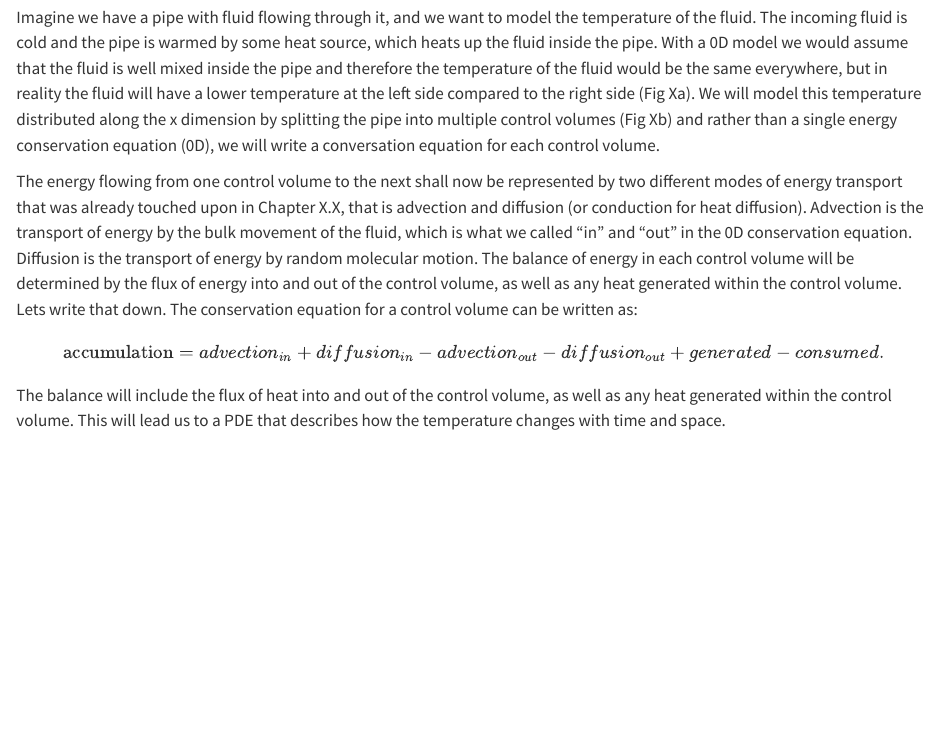
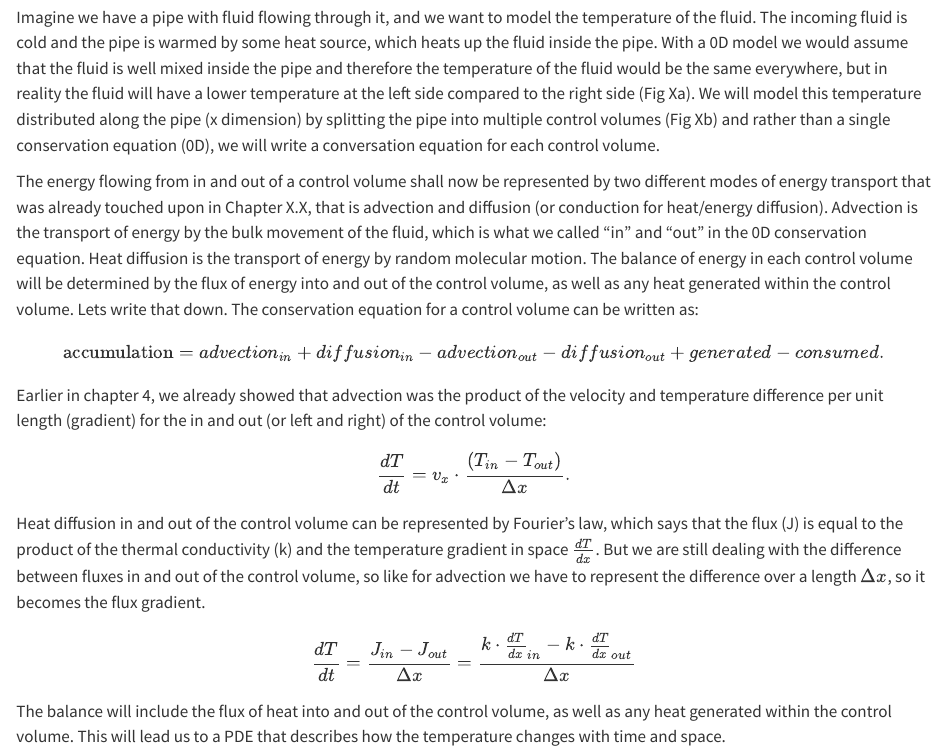
Before and after one commit to AU-BCE-EE/modeling-py-book, a Quarto document (07_spatial_models.qmd): the page in a window 1100 px wide, from 260 px down. Rendered offline with R 4.5, knitr and Pandoc in place of Quarto, with nearby package versions.

Commit message:
some more stuff

```diff
--- a/07_spatial_models.qmd
+++ b/07_spatial_models.qmd
@@ -4,16 +4,22 @@
 
 So far we have dealt with 0D models (lumped-parameter models) that do not explicitly represent spatial variation. We will start from the same fundamental principles of conservation and constitutive equations, but now we will explicitly represent spatial variation in the state variable(s) and fluxes. This will lead us to partial differential equations (PDEs) that govern the system. A PDE means that the state variable is differentiated with respect to more than one independent variable; that could be time and a spacial dimension (e.g. up-down).
 
-Imagine we have a pipe with fluid flowing through it, and we want to model the temperature of the fluid. The incoming fluid is cold and the pipe is warmed by some heat source, which heats up the fluid inside the pipe. With a 0D model we would assume that the fluid is well mixed inside the pipe and therefore the temperature of the fluid would be the same everywhere, but in reality the fluid will have a lower temperature at the left side compared to the right side (Fig Xa). We will model this temperature distributed along the x dimension by splitting the pipe into multiple control volumes (Fig Xb) and rather than a single energy conservation equation (0D), we will write a conversation equation for each control volume.
+Imagine we have a pipe with fluid flowing through it, and we want to model the temperature of the fluid. The incoming fluid is cold and the pipe is warmed by some heat source, which heats up the fluid inside the pipe. With a 0D model we would assume that the fluid is well mixed inside the pipe and therefore the temperature of the fluid would be the same everywhere, but in reality the fluid will have a lower temperature at the left side compared to the right side (Fig Xa). We will model this temperature distributed along the pipe (x dimension) by splitting the pipe into multiple control volumes (Fig Xb) and rather than a single conservation equation (0D), we will write a conversation equation for each control volume.
 
-The energy flowing from one control volume to the next shall now be represented by two different modes of energy transport that was already touched upon in Chapter X.X, that is advection and diffusion (or conduction for heat diffusion). Advection is the transport of energy by the bulk movement of the fluid, which is what we called "in" and "out" in the 0D conservation equation. Diffusion is the transport of energy by random molecular motion. The balance of energy in each control volume will be determined by the flux of energy into and out of the control volume, as well as any heat generated within the control volume. Lets write that down. The conservation equation for a control volume can be written as:
+The energy flowing from in and out of a control volume shall now be represented by two different modes of energy transport that was already touched upon in Chapter X.X, that is advection and diffusion (or conduction for heat/energy diffusion). Advection is the transport of energy by the bulk movement of the fluid, which is what we called "in" and "out" in the 0D conservation equation. Heat diffusion is the transport of energy by random molecular motion. The balance of energy in each control volume will be determined by the flux of energy into and out of the control volume, as well as any heat generated within the control volume. Lets write that down. The conservation equation for a control volume can be written as:
 
 $$
 \text{accumulation} = advection_{in} + diffusion_{in} - advection_{out} - diffusion_{out}  + generated - consumed.
 $$
+Earlier in chapter 4, we already showed that advection was the product of the velocity and temperature difference per unit length (gradient) for the in and out (or left and right) of the control volume:
+$$
+\frac{dT}{dt} = v_x \cdot \frac{(T_{in} - T_{out})}{\Delta x}.
+$$
+Heat diffusion in and out of the control volume can be represented by Fourier's law, which says that the flux (J) is equal to the product of the thermal conductivity (k) and the temperature gradient in space $\frac{dT}{dx}$. But we are still dealing with the difference between fluxes in and out of the control volume, so like for advection we have to represent the difference over a length $\Delta x$, so it becomes the flux gradient.
 
-
-
+$$
+\frac{dT}{dt} = \frac{J_{in}-J_{out}}{\Delta x} = \frac{k \cdot \frac{dT}{dx}_{in} - k \cdot \frac{dT}{dx}_{out}}{\Delta x}
+$$
 
 The balance will include the flux of heat into and out of the control volume, as well as any heat generated within the control volume. This will lead us to a PDE that describes how the temperature changes with time and space.
 
```
